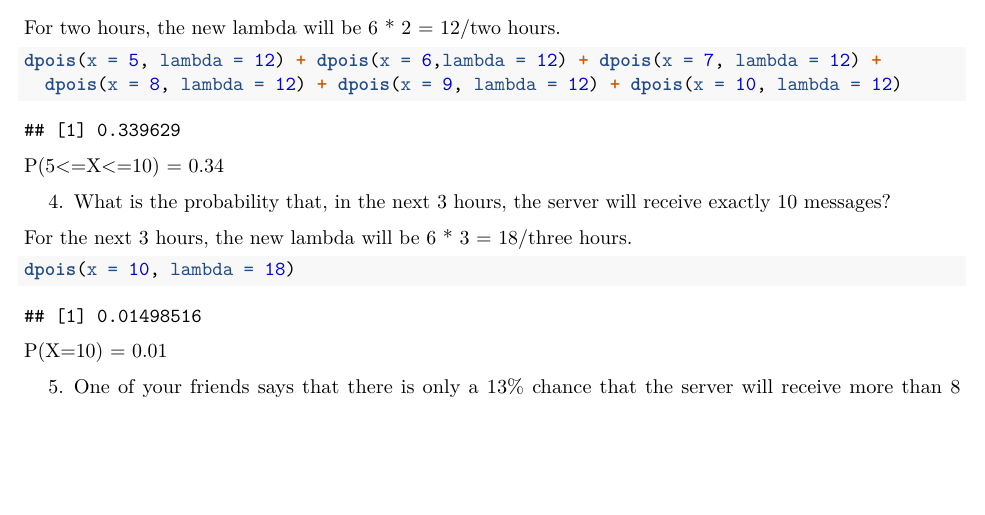
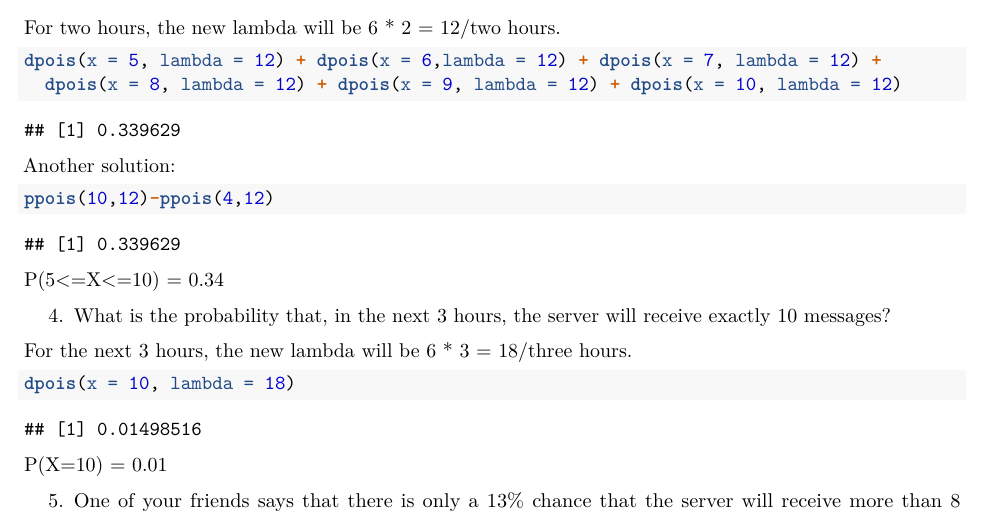
Before and after one commit to StrayBird-ATSH/lab-4-poisson, an R Markdown document (lab-4-poisson.Rmd): part of page 2 of 2, cut so that both start at the same text, the shorter picture padded with empty space. The pictures show the output file lab-4-poisson.pdf that the author committed with the source.

Commit message:
Add another solution for problem 3.

````diff
--- a/lab-4-poisson.Rmd
+++ b/lab-4-poisson.Rmd
@@ -49,6 +49,13 @@ dpois(x = 5, lambda = 12) + dpois(x = 6,lambda = 12) + dpois(x = 7, lambda = 12)
   dpois(x = 8, lambda = 12) + dpois(x = 9, lambda = 12) + dpois(x = 10, lambda = 12)
 ```
 
+Another solution:
+
+```{r}
+ppois(10,12)-ppois(4,12)
+```
+
+
 P(5<=X<=10) = 0.34
 
 4. What is the probability that, in the next 3 hours, the server will receive exactly 10 messages?
````
Also changed, not shown: lab-4-poisson.pdf.
